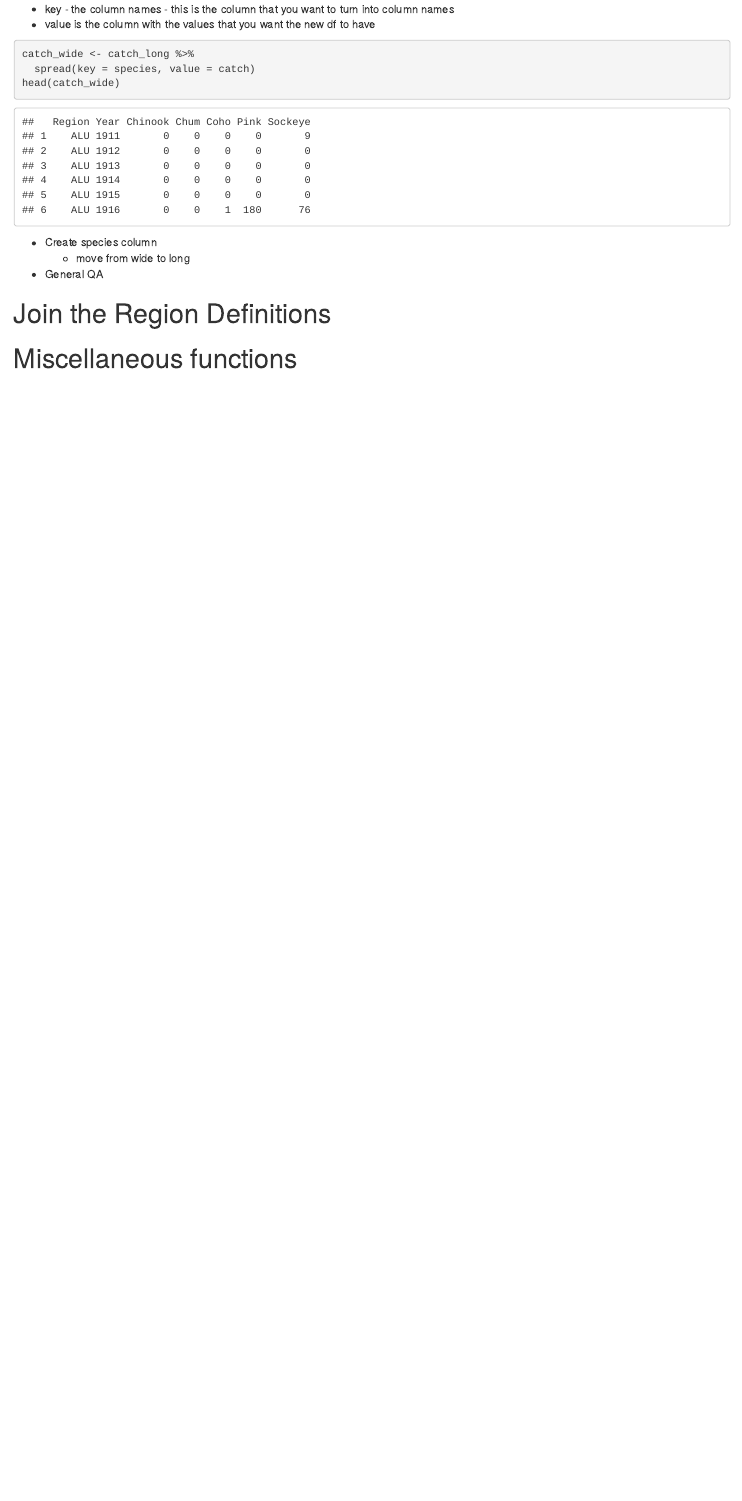
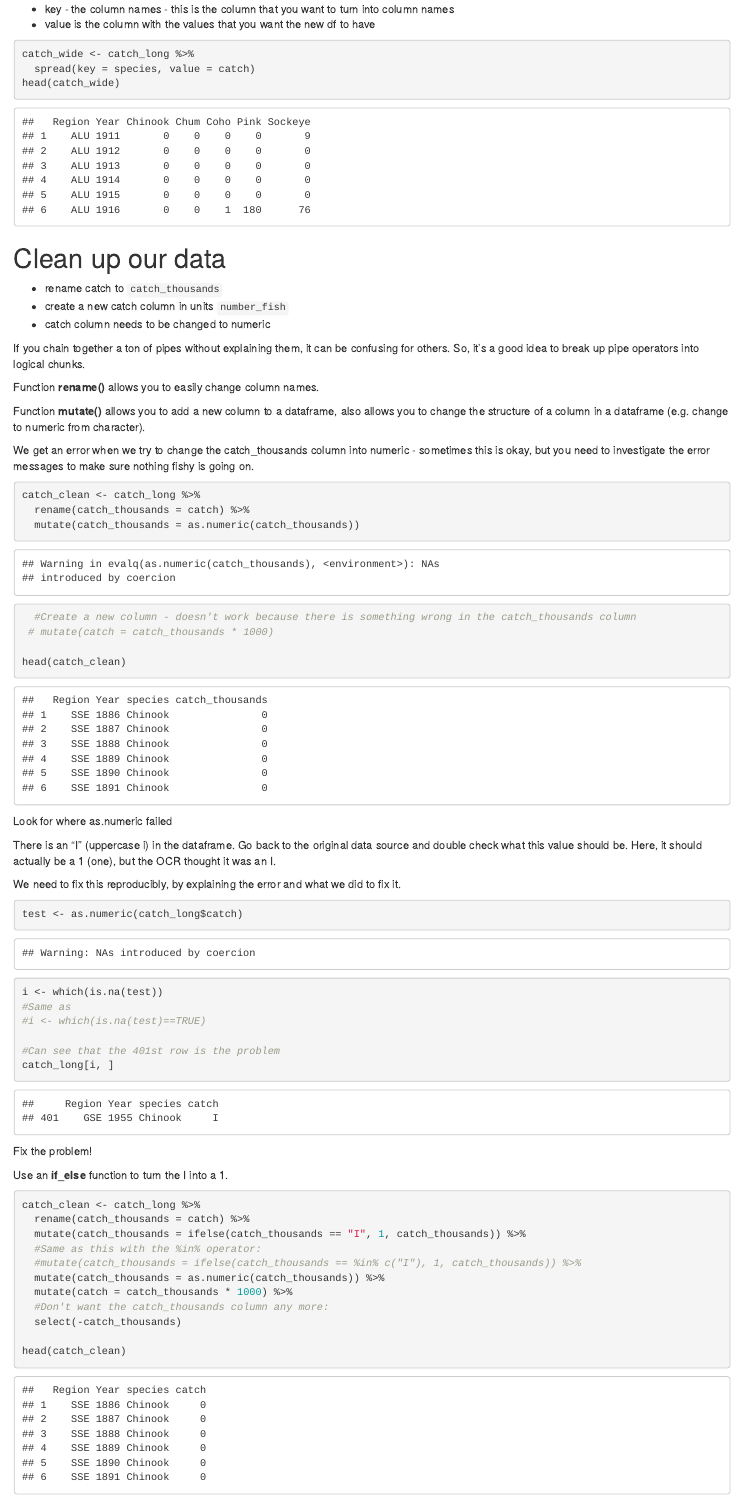
Before and after one commit to rhinop99/arctic_training, an R Markdown document (Code/tidyDataPractice.Rmd): the page in a window 1100 px wide, from 1530 px down. The pictures show the output file Code/tidyDataPractice.html that the author committed with the source, opened offline.

Commit message:
Updated tidy data practice to summarize data

````diff
--- a/Code/tidyDataPractice.Rmd
+++ b/Code/tidyDataPractice.Rmd
@@ -85,5 +85,70 @@ head(catch_wide)
 ```
 
 
-* Create species column
-    + move from wide to long
+#Clean up our data
+
+* rename catch to `catch_thousands`
+* create a new catch column in units `number_fish`
+* catch column needs to be changed to numeric
+
+If you chain together a ton of pipes without explaining them, it can be confusing for others.  So, it's a good idea to break up pipe operators into logical chunks.
+
+Function **rename()** allows you to easily change column names.
+
+Function **mutate()** allows you to add a new column to a dataframe, also allows you to change the structure of a column in a dataframe (e.g. change to numeric from character).
+
+We get an error when we try to change the catch_thousands column into numeric - sometimes this is okay, but you need to investigate the error messages to make sure nothing fishy is going on.
+
+```{r}
+catch_clean <- catch_long %>%
+  rename(catch_thousands = catch) %>%
+  mutate(catch_thousands = as.numeric(catch_thousands))
+  #Create a new column - doesn't work because there is something wrong in the catch_thousands column
+ # mutate(catch = catch_thousands * 1000)
+
+head(catch_clean)
+```
+
+ Look for where as.numeric failed
+
+There is an "I" (uppercase i) in the dataframe. Go back to the original data source and double check what this value should be.  Here, it should actually be a 1 (one), but the OCR thought it was an I.
+
+We need to fix this reproducibly, by explaining the error and what we did to fix it.
+
+```{r}
+test <- as.numeric(catch_long$catch)
+i <- which(is.na(test))
+#Same as
+#i <- which(is.na(test)==TRUE)
+
+#Can see that the 401st row is the problem
+catch_long[i, ]
+
+
+```
+
+
+Fix the problem!
+
+Use an **if_else** function to turn the I into a 1.
+
+```{r}
+catch_clean <- catch_long %>%
+  rename(catch_thousands = catch) %>%
+  mutate(catch_thousands = ifelse(catch_thousands == "I", 1, catch_thousands)) %>%
+  #Same as this with the %in% operator:
+  #mutate(catch_thousands = ifelse(catch_thousands == %in% c("I"), 1, catch_thousands)) %>%
+  mutate(catch_thousands = as.numeric(catch_thousands)) %>%
+  mutate(catch = catch_thousands * 1000) %>%
+  #Don't want the catch_thousands column any more:
+  select(-catch_thousands)
+
+head(catch_clean)
+```
+
+
+#Split-apply-combine
+
+Calculate summary metrics, e.g. total or mean catch by region. Calculate mean catch by species.
+
+```{r}
````
Also changed, not shown: Code/tidyDataPractice.html, Code/tidyDataPractice.Rmd (10 more changed lines).
